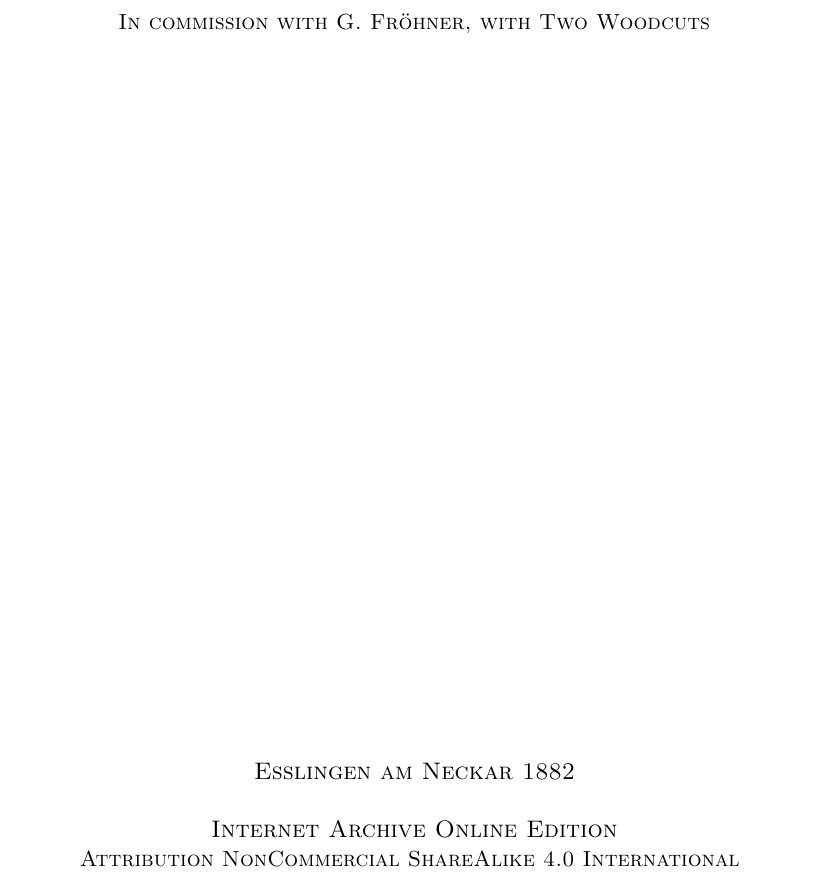
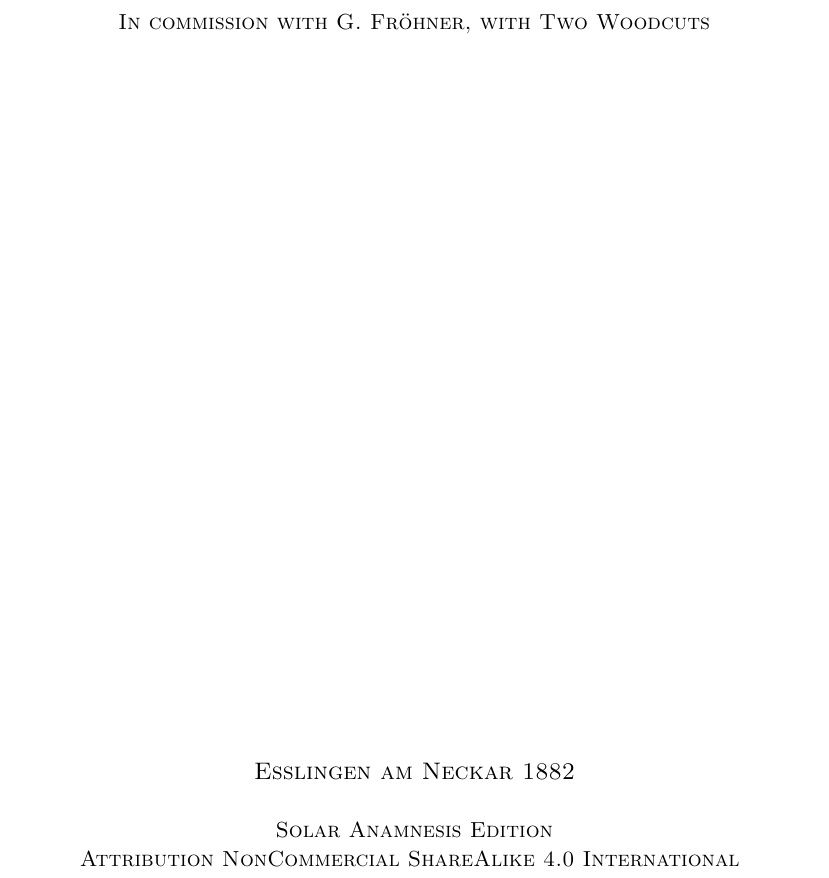
Before and after one commit to solaranamnesis/David-Friedrich-Weinland, a LaTeX document (Uber-die-in-Meteoriten-entdeckten-Tierreste/full-text-english-compmodern.tex): part of page 1 of 24, cut so that both start at the same text. Compiled offline with pdfLaTeX.

Commit message:
Update full-text-english-compmodern.tex

```diff
--- a/Uber-die-in-Meteoriten-entdeckten-Tierreste/full-text-english-compmodern.tex
+++ b/Uber-die-in-Meteoriten-entdeckten-Tierreste/full-text-english-compmodern.tex
@@ -56,7 +56,7 @@
 
 	\vspace{1\baselineskip} % Whitespace above the title
 
-    Internet Archive Online Edition  % Publication year
+    {\small\scshape Solar Anamnesis Edition} % Publication year
 
 	{\small Attribution NonCommercial ShareAlike 4.0 International } % Publisher
 \end{titlepage}
```
